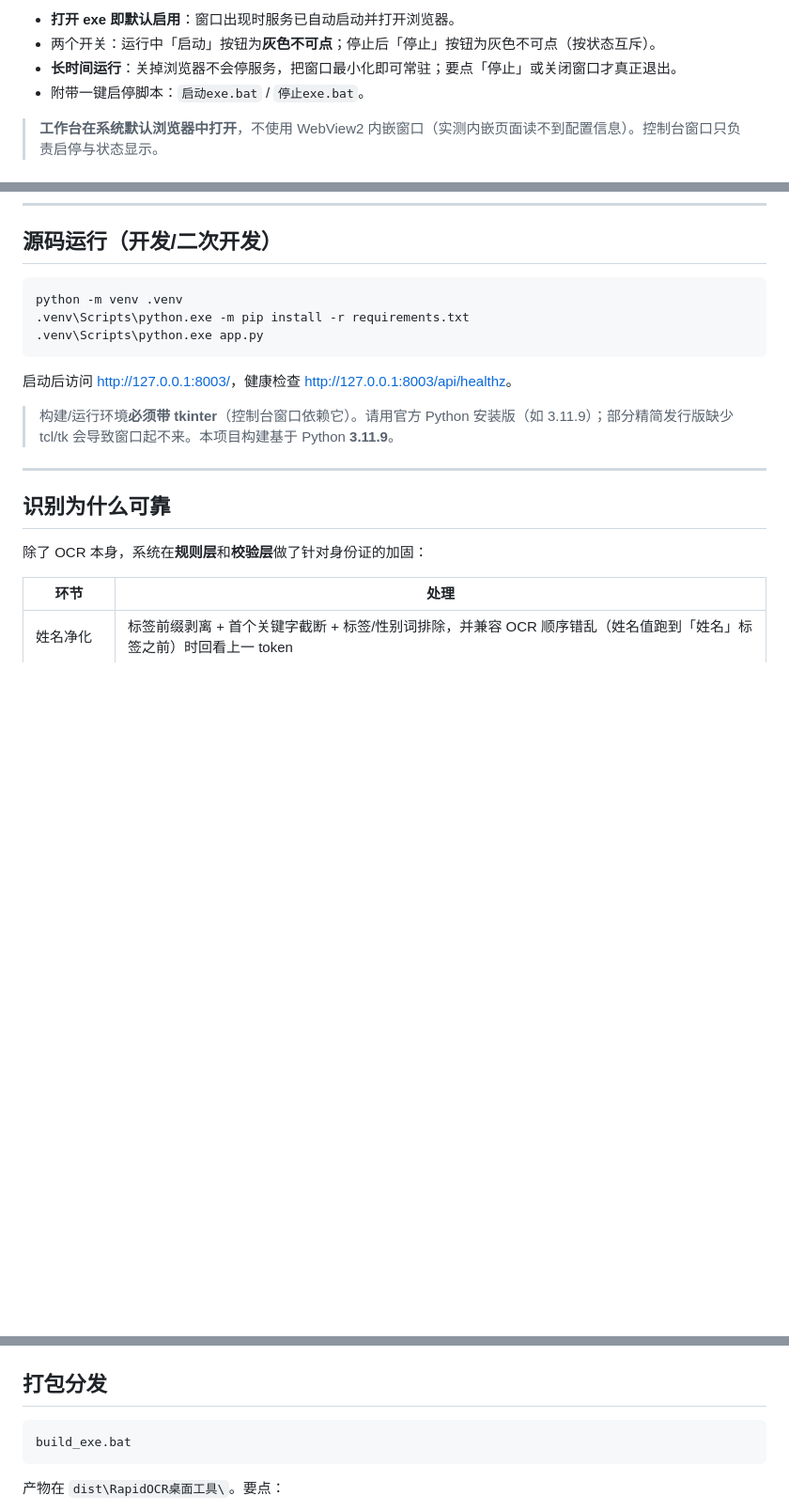
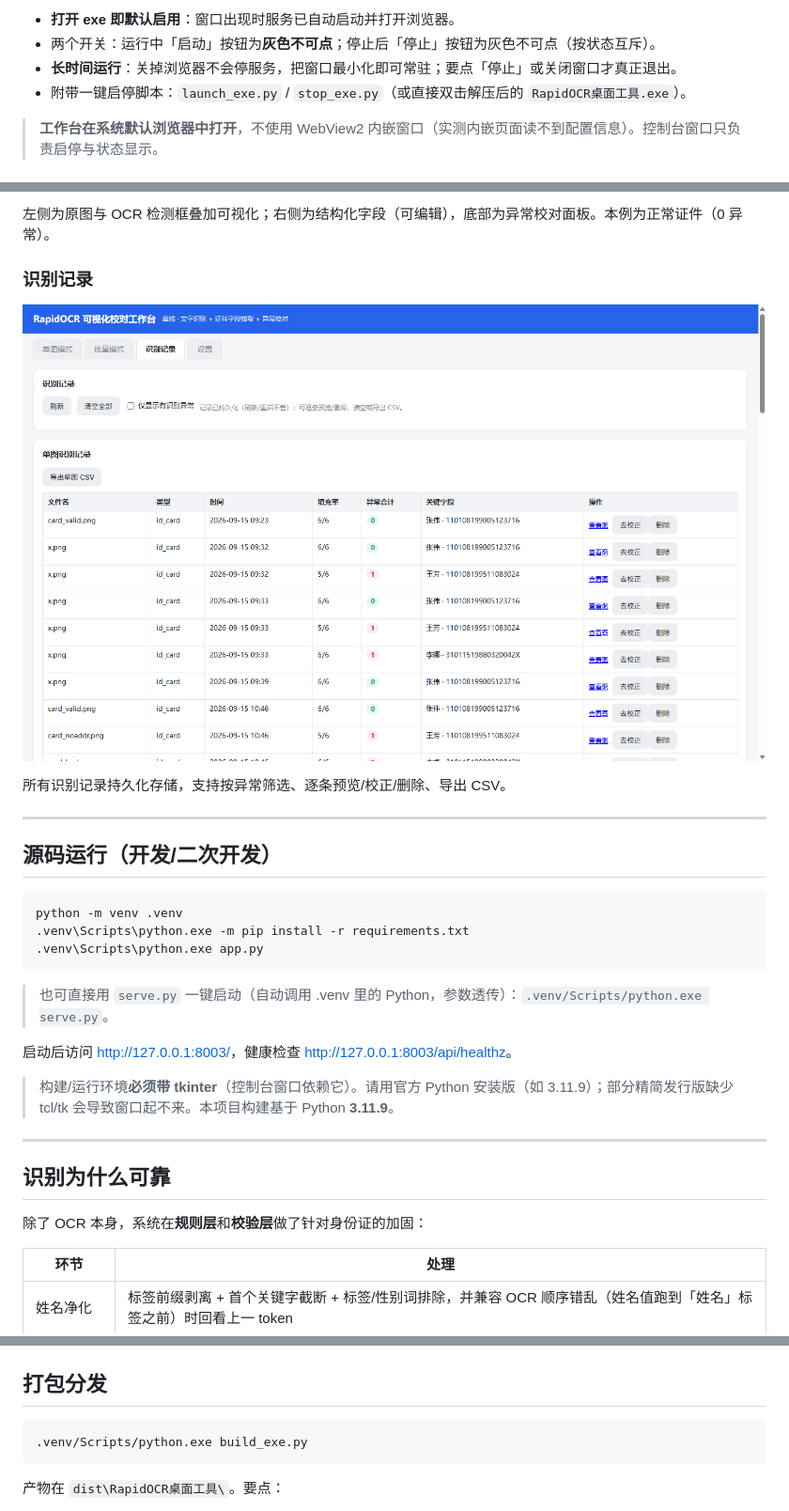
Before and after one commit to helwod/RapidOCR, a Markdown page: README.md, 3 parts joined by grey strips. Shown at 94% size. Rendered like a GitHub page; pictures changed too: assets/shot_records.png (added); blank space fills up the shorter version.

````diff
--- a/README.md
+++ b/README.md
@@ -77,7 +77,7 @@
 - **打开 exe 即默认启用**：窗口出现时服务已自动启动并打开浏览器。
 - 两个开关：运行中「启动」按钮为**灰色不可点**；停止后「停止」按钮为灰色不可点（按状态互斥）。
 - **长时间运行**：关掉浏览器不会停服务，把窗口最小化即可常驻；要点「停止」或关闭窗口才真正退出。
-- 附带一键启停脚本：`启动exe.bat` / `停止exe.bat`。
+- 附带一键启停脚本：`launch_exe.py` / `stop_exe.py`（或直接双击解压后的 `RapidOCR桌面工具.exe`）。
 
 > **工作台在系统默认浏览器中打开**，不使用 WebView2 内嵌窗口（实测内嵌页面读不到配置信息）。控制台窗口只负责启停与状态显示。
 
@@ -100,3 +114,13 @@
+左侧为原图与 OCR 检测框叠加可视化；右侧为结构化字段（可编辑），底部为异常校对面板。本例为正常证件（0 异常）。
+
+### 识别记录
+
+![识别记录](assets/shot_records.png)
+
+所有识别记录持久化存储，支持按异常筛选、逐条预览/校正/删除、导出 CSV。
+
+---
+
 ## 源码运行（开发/二次开发）
 
 ```bash
@@ -104,6 +128,8 @@ python -m venv .venv
 .venv\Scripts\python.exe -m pip install -r requirements.txt
 .venv\Scripts\python.exe app.py
 ```
+
+> 也可直接用 `serve.py` 一键启动（自动调用 .venv 里的 Python，参数透传）：`.venv/Scripts/python.exe serve.py`。
 
 启动后访问 <http://127.0.0.1:8003/>，健康检查 <http://127.0.0.1:8003/api/healthz>。
 
@@ -154,8 +180,8 @@ python -m venv .venv
 
 ## 打包分发
 
-```bat
-build_exe.bat
+```bash
+.venv/Scripts/python.exe build_exe.py
 ```
 
 产物在 `dist\RapidOCR桌面工具\`。要点：
````
Also changed, not shown: other parts of README.md (+16 -2 lines), assets/shot_single_empty.png (added), assets/shot_single_result.png (added), 8 other files.
